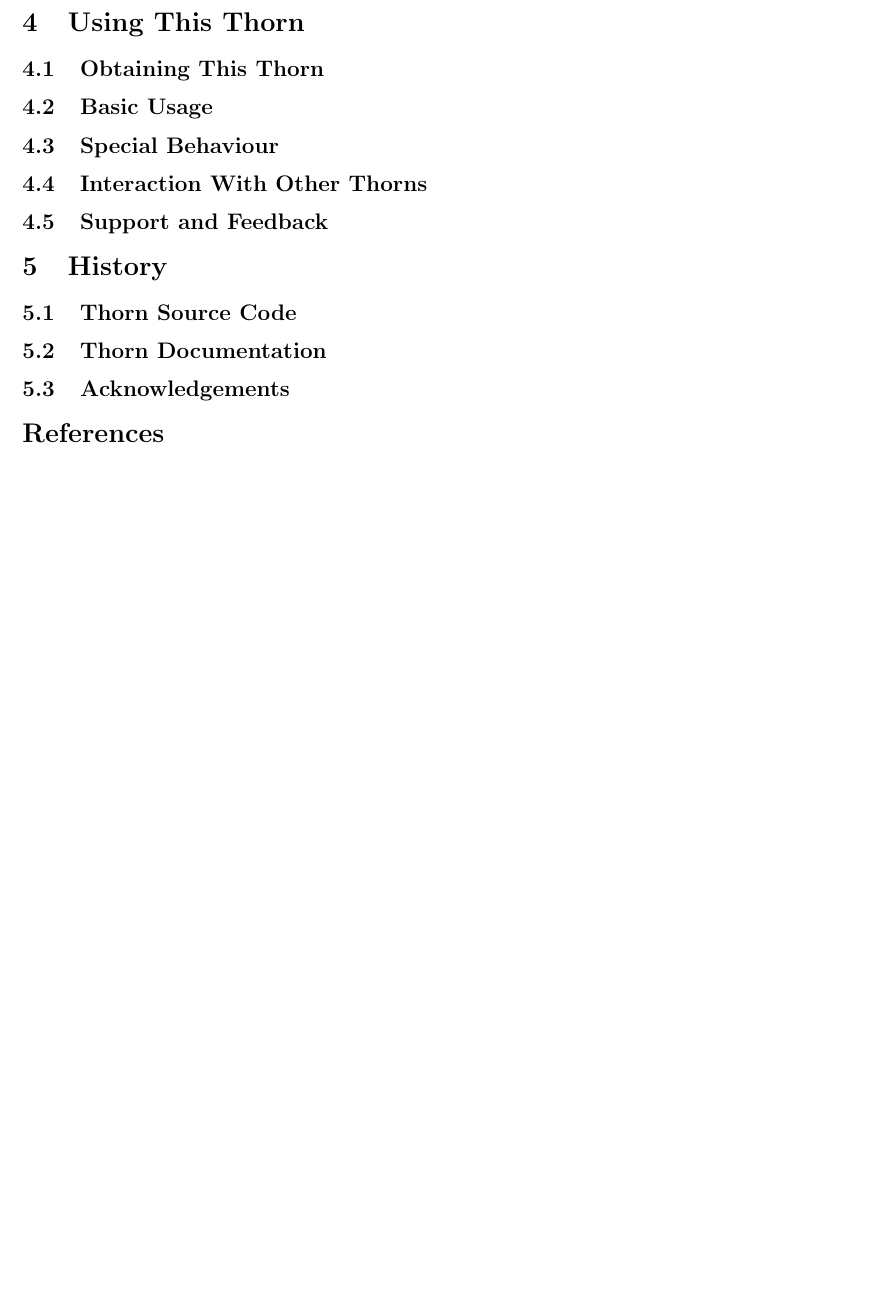
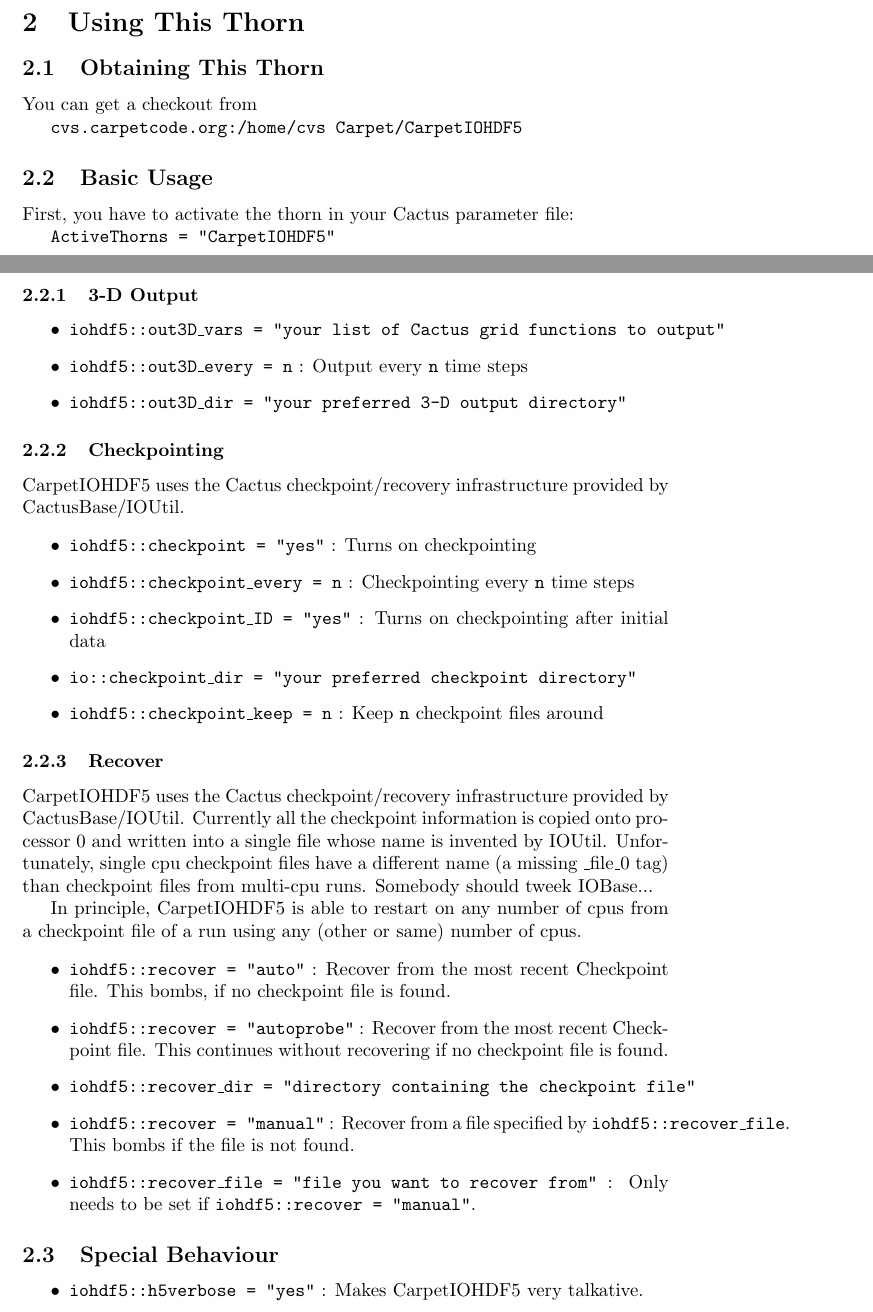
Before and after one commit to EinsteinToolkit/Carpet, a LaTeX paper (Carpet/CarpetIOHDF5/doc/documentation.tex): part of the page before the commit and two parts of pages 1 and 2 of 2 after it, the two joined at a grey line, cut so that both start at the same text, the shorter picture padded with empty space. Compiled offline with pdfLaTeX; a LaTeX package or settings file that is missing is left out.

Commit message:
Basic documentation added.
darcs-hash:20040318171721-19929-ad2663d7a3ce125d2441ff65734804acad69753b.gz

```diff
--- a/Carpet/CarpetIOHDF5/doc/documentation.tex
+++ b/Carpet/CarpetIOHDF5/doc/documentation.tex
@@ -115,25 +127,85 @@
+You can get a checkout from
+
+{\tt cvs.carpetcode.org:/home/cvs Carpet/CarpetIOHDF5}
 
 \subsection{Basic Usage}
 
+First, you have to activate the thorn in your Cactus parameter file:
+
+{\tt ActiveThorns = "CarpetIOHDF5"}
+
+\subsubsection{3-D Output}
+
+\begin{itemize}
+  \item {\tt iohdf5::out3D\_vars = "your list of Cactus grid functions to output"}
+  \item {\tt iohdf5::out3D\_every = n} : Output every {\tt n} time steps
+  \item {\tt iohdf5::out3D\_dir = "your preferred 3-D output directory"}
+\end{itemize}
+
+\subsubsection{Checkpointing}
+
+CarpetIOHDF5 uses the Cactus checkpoint/recovery infrastructure provided by
+CactusBase/IOUtil.
+
+\begin{itemize}
+  \item {\tt iohdf5::checkpoint = "yes"} : Turns on checkpointing
+  \item {\tt iohdf5::checkpoint\_every = n} : Checkpointing every {\tt n} time steps
+  \item {\tt iohdf5::checkpoint\_ID = "yes"} : Turns on checkpointing after initial data
+  \item {\tt io::checkpoint\_dir = "your preferred checkpoint directory"}
+  \item  {\tt iohdf5::checkpoint\_keep = n} : Keep {\tt n} checkpoint files around
+\end{itemize}
+
+
+\subsubsection{Recover}
+
+CarpetIOHDF5 uses the Cactus checkpoint/recovery infrastructure provided by
+CactusBase/IOUtil. Currently all the checkpoint information is copied onto processor 0 and
+ written into a single file whose name is invented by IOUtil. Unfortunately, single cpu
+checkpoint files have a different name (a missing \_file\_0 tag) than checkpoint
+files from multi-cpu runs. Somebody should tweek IOBase...
+
+In principle, CarpetIOHDF5 is able to restart on any number
+of cpus  from a checkpoint file of a run using any (other or same) number of cpus.
+
+\begin{itemize}
+  \item {\tt iohdf5::recover = "auto"} : Recover from the most recent Checkpoint file. This bombs,
+    if no checkpoint file is found.
+  \item {\tt iohdf5::recover = "autoprobe"} : Recover from the most recent Checkpoint file. This continues
+    without recovering if no checkpoint file is found.
+  \item {\tt iohdf5::recover\_dir = "directory containing the checkpoint file"}
+  \item {\tt iohdf5::recover = "manual"} : Recover from a file specified by {\tt iohdf5::recover\_file}. This
+     bombs if the file is not found.
+  \item {\tt iohdf5::recover\_file = "file you want to recover from"} : Only needs to be set if
+    {\tt iohdf5::recover = "manual"}.
+
+\end{itemize}
+
+
+
 \subsection{Special Behaviour}
 
-\subsection{Interaction With Other Thorns}
-
-\subsection{Support and Feedback}
-
-\section{History}
-
-\subsection{Thorn Source Code}
-
-\subsection{Thorn Documentation}
-
-\subsection{Acknowledgements}
+\begin{itemize}
+  \item {\tt iohdf5::h5verbose = "yes"} : Makes CarpetIOHDF5 very talkative.
+\end{itemize}
 
 
-\begin{thebibliography}{9}
-
-\end{thebibliography}
-
+%\subsection{Interaction With Other Thorns}
+%
+%\subsection{Support and Feedback}
+%
+%\section{History}
+%
+%\subsection{Thorn Source Code}
+%
+%\subsection{Thorn Documentation}
+%
+%\subsection{Acknowledgements}
+%
+%
+%\begin{thebibliography}{9}
+%
+%\end{thebibliography}
+%
 % Do not delete next line
 % END CACTUS THORNGUIDE
 
```
Also changed, not shown: Carpet/CarpetIOHDF5/doc/documentation.tex (30 more changed lines).
